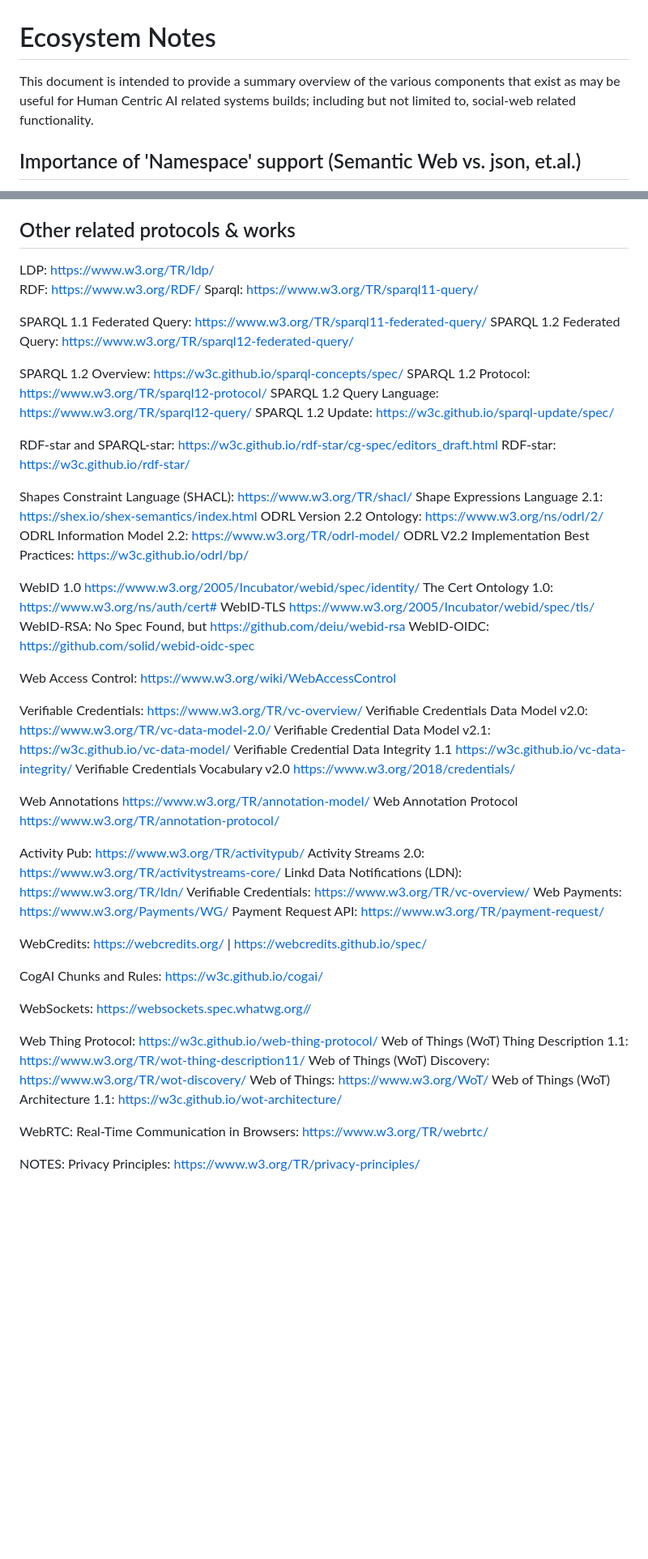
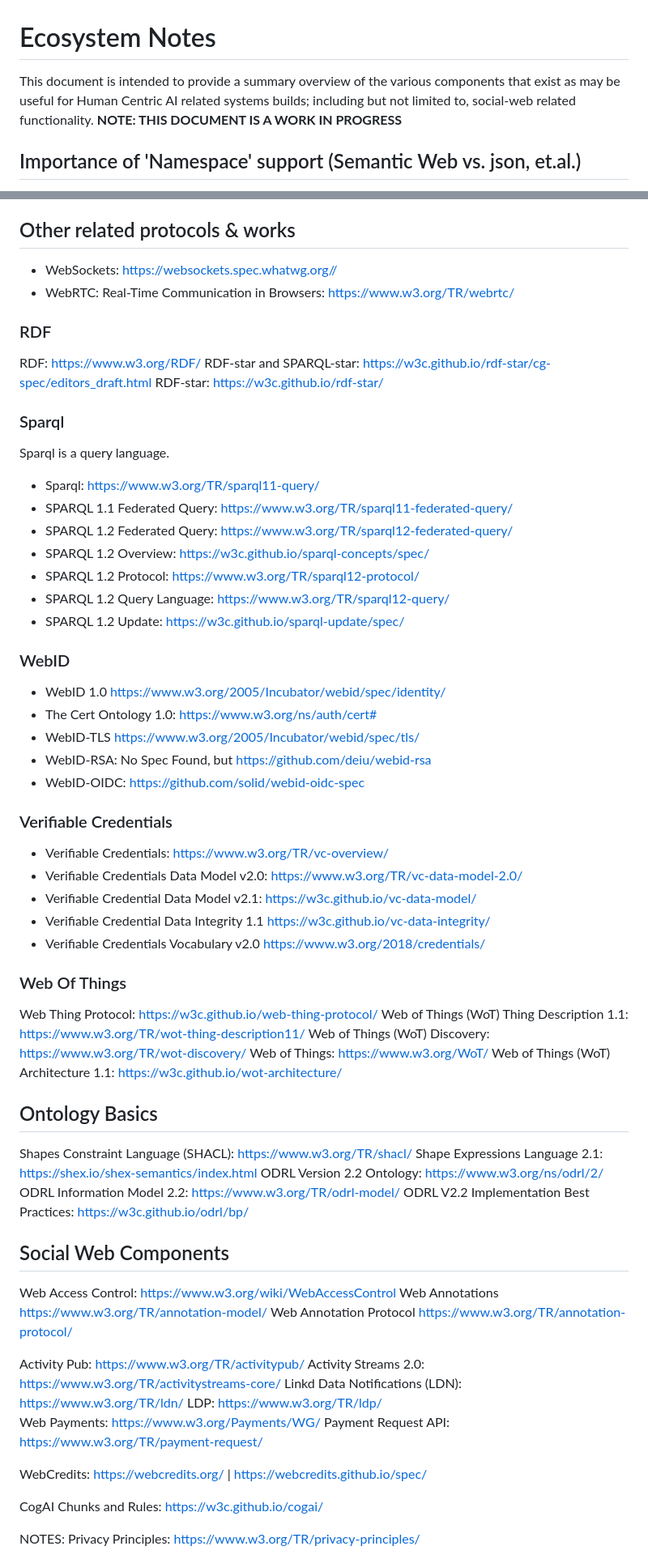
Before and after one commit to mediaprophet/init-draft-standards-wip, a Markdown page: ecosystemNotes.md, 2 parts joined by grey strips. Shown: that part at 81% size. Drawn GitHub-style; blank space fills up the shorter version.

```diff
--- a/ecosystemNotes.md
+++ b/ecosystemNotes.md
@@ -1,6 +1,6 @@
 # Ecosystem Notes
 
-This document is intended to provide a summary overview of the various components that exist as may be useful for Human Centric AI related systems builds; including but not limited to, social-web related functionality.
+This document is intended to provide a summary overview of the various components that exist as may be useful for Human Centric AI related systems builds; including but not limited to, social-web related functionality.  **NOTE: THIS DOCUMENT IS A WORK IN PROGRESS**
 
 ## Importance of 'Namespace' support (Semantic Web vs. json, et.al.)
 
@@ -22,51 +22,65 @@ Whether and/or how these works now act as to support these purposes, is yet to b
 
 ## Other related protocols & works
 
-LDP: https://www.w3.org/TR/ldp/
-RDF: https://www.w3.org/RDF/
-Sparql: https://www.w3.org/TR/sparql11-query/
+- WebSockets: https://websockets.spec.whatwg.org//
+- WebRTC: Real-Time Communication in Browsers: https://www.w3.org/TR/webrtc/
 
 
-SPARQL 1.1 Federated Query: https://www.w3.org/TR/sparql11-federated-query/
-SPARQL 1.2 Federated Query: https://www.w3.org/TR/sparql12-federated-query/
-
-SPARQL 1.2 Overview: https://w3c.github.io/sparql-concepts/spec/
-SPARQL 1.2 Protocol: https://www.w3.org/TR/sparql12-protocol/
-SPARQL 1.2 Query Language: https://www.w3.org/TR/sparql12-query/
-SPARQL 1.2 Update: https://w3c.github.io/sparql-update/spec/
-
+### RDF
+RDF: https://www.w3.org/RDF/
 RDF-star and SPARQL-star: https://w3c.github.io/rdf-star/cg-spec/editors_draft.html
 RDF-star: https://w3c.github.io/rdf-star/
 
+### Sparql
+Sparql is a query language.
+- Sparql: https://www.w3.org/TR/sparql11-query/
+- SPARQL 1.1 Federated Query: https://www.w3.org/TR/sparql11-federated-query/
+- SPARQL 1.2 Federated Query: https://www.w3.org/TR/sparql12-federated-query/
+- SPARQL 1.2 Overview: https://w3c.github.io/sparql-concepts/spec/
+- SPARQL 1.2 Protocol: https://www.w3.org/TR/sparql12-protocol/
+- SPARQL 1.2 Query Language: https://www.w3.org/TR/sparql12-query/
+- SPARQL 1.2 Update: https://w3c.github.io/sparql-update/spec/
 
+### WebID
+- WebID 1.0 https://www.w3.org/2005/Incubator/webid/spec/identity/
+- The Cert Ontology 1.0:  https://www.w3.org/ns/auth/cert#
+- WebID-TLS https://www.w3.org/2005/Incubator/webid/spec/tls/
+- WebID-RSA: No Spec Found, but https://github.com/deiu/webid-rsa
+- WebID-OIDC: https://github.com/solid/webid-oidc-spec
+
+### Verifiable Credentials
+- Verifiable Credentials: https://www.w3.org/TR/vc-overview/
+- Verifiable Credentials Data Model v2.0: https://www.w3.org/TR/vc-data-model-2.0/
+- Verifiable Credential Data Model v2.1: https://w3c.github.io/vc-data-model/
+- Verifiable Credential Data Integrity 1.1 https://w3c.github.io/vc-data-integrity/
+- Verifiable Credentials Vocabulary v2.0 https://www.w3.org/2018/credentials/
+
+### Web Of Things
+Web Thing Protocol: https://w3c.github.io/web-thing-protocol/
+Web of Things (WoT) Thing Description 1.1: https://www.w3.org/TR/wot-thing-description11/
+Web of Things (WoT) Discovery: https://www.w3.org/TR/wot-discovery/
+Web of Things: https://www.w3.org/WoT/
+Web of Things (WoT) Architecture 1.1: https://w3c.github.io/wot-architecture/
+
+
+
+## Ontology Basics
 Shapes Constraint Language (SHACL): https://www.w3.org/TR/shacl/
 Shape Expressions Language 2.1: https://shex.io/shex-semantics/index.html
 ODRL Version 2.2 Ontology: https://www.w3.org/ns/odrl/2/
 ODRL Information Model 2.2: https://www.w3.org/TR/odrl-model/
 ODRL V2.2 Implementation Best Practices: https://w3c.github.io/odrl/bp/
 
-WebID 1.0 https://www.w3.org/2005/Incubator/webid/spec/identity/
-The Cert Ontology 1.0:  https://www.w3.org/ns/auth/cert#
-WebID-TLS https://www.w3.org/2005/Incubator/webid/spec/tls/
-WebID-RSA: No Spec Found, but https://github.com/deiu/webid-rsa
-WebID-OIDC: https://github.com/solid/webid-oidc-spec
 
+## Social Web Components
 Web Access Control: https://www.w3.org/wiki/WebAccessControl
-
-Verifiable Credentials: https://www.w3.org/TR/vc-overview/
-Verifiable Credentials Data Model v2.0: https://www.w3.org/TR/vc-data-model-2.0/
-Verifiable Credential Data Model v2.1: https://w3c.github.io/vc-data-model/
-Verifiable Credential Data Integrity 1.1 https://w3c.github.io/vc-data-integrity/
-Verifiable Credentials Vocabulary v2.0 https://www.w3.org/2018/credentials/
-
-
 Web Annotations https://www.w3.org/TR/annotation-model/
 Web Annotation Protocol https://www.w3.org/TR/annotation-protocol/
 
 Activity Pub:  https://www.w3.org/TR/activitypub/
 Activity Streams 2.0: https://www.w3.org/TR/activitystreams-core/
 Linkd Data Notifications (LDN): https://www.w3.org/TR/ldn/
-Verifiable Credentials: https://www.w3.org/TR/vc-overview/
+LDP: https://www.w3.org/TR/ldp/
 Web Payments: https://www.w3.org/Payments/WG/
 Payment Request API: https://www.w3.org/TR/payment-request/
 
@@ -74,15 +88,6 @@ WebCredits: https://webcredits.org/ | https://webcredits.github.io/spec/
 
 CogAI Chunks and Rules: https://w3c.github.io/cogai/
 
-WebSockets: https://websockets.spec.whatwg.org//
-
-Web Thing Protocol: https://w3c.github.io/web-thing-protocol/
-Web of Things (WoT) Thing Description 1.1: https://www.w3.org/TR/wot-thing-description11/
-Web of Things (WoT) Discovery: https://www.w3.org/TR/wot-discovery/
-Web of Things: https://www.w3.org/WoT/
-Web of Things (WoT) Architecture 1.1: https://w3c.github.io/wot-architecture/
-
-WebRTC: Real-Time Communication in Browsers: https://www.w3.org/TR/webrtc/
 
 NOTES:
 Privacy Principles: https://www.w3.org/TR/privacy-principles/
```
